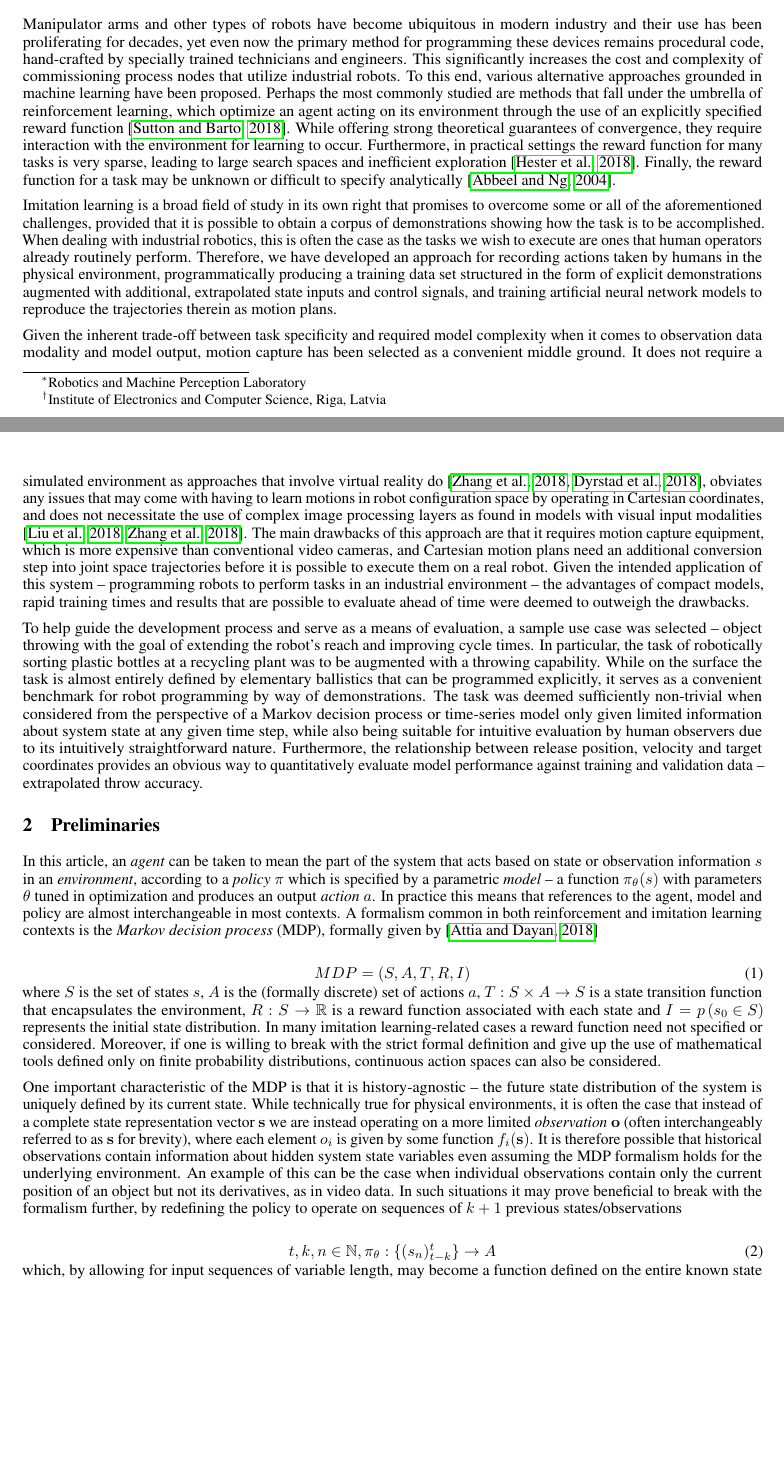
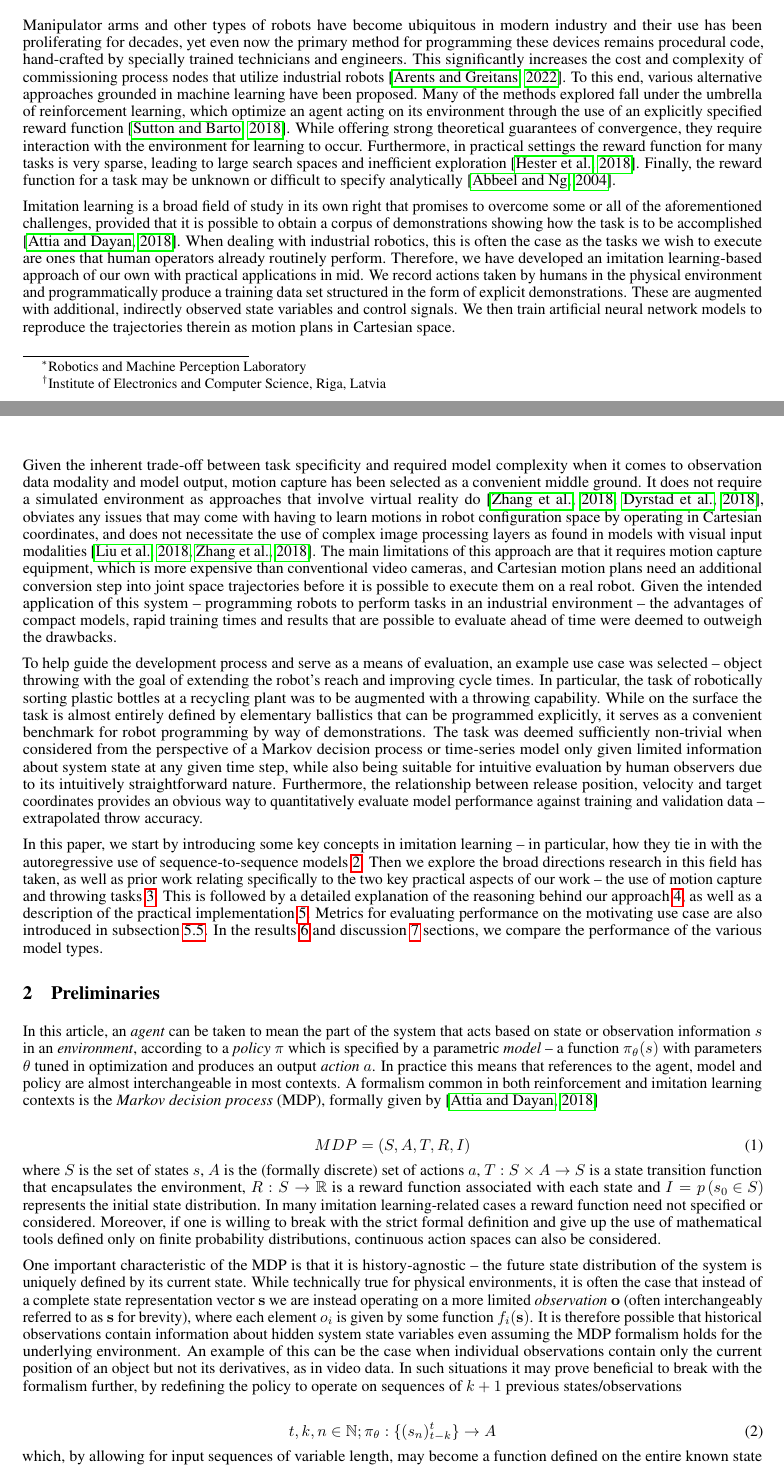
Before and after one commit to peteris-racinskis/masters, a LaTeX paper (tex-arxiv/article.tex): two parts of pages 1 and 2 of 17, joined at a grey line, cut so that both start at the same text, the shorter picture padded with empty space. Compiled offline with pdfLaTeX.

Commit message:
fix intro, adjust image spacing again

```diff
--- a/tex-arxiv/article.tex
+++ b/tex-arxiv/article.tex
@@ -65,13 +65,15 @@ pdfkeywords={Imitation Learning, Motion capture, Robotics, Artificial neural net
 
 \section{Introduction}
 
-Manipulator arms and other types of robots have become ubiquitous in modern industry and their use has been proliferating for decades, yet even now the primary method for programming these devices remains procedural code, hand-crafted by specially trained technicians and engineers. This significantly increases the cost and complexity of commissioning process nodes that utilize industrial robots. To this end, various alternative approaches grounded in machine learning have been proposed. Perhaps the most commonly studied are methods that fall under the umbrella of reinforcement learning, which optimize an agent acting on its environment through the use of an explicitly specified reward function \citep{sutton2018reinforcement}. While offering strong theoretical guarantees of convergence, they require interaction with the environment for learning to occur. Furthermore, in practical settings the reward function for many tasks is very sparse, leading to large search spaces and inefficient exploration \citep{hester2018deep}. Finally, the reward function for a task may be unknown or difficult to specify analytically \citep{abbeel2004apprenticeship}.
+Manipulator arms and other types of robots have become ubiquitous in modern industry and their use has been proliferating for decades, yet even now the primary method for programming these devices remains procedural code, hand-crafted by specially trained technicians and engineers. This significantly increases the cost and complexity of commissioning process nodes that utilize industrial robots \citep{arents2022smart}. To this end, various alternative approaches grounded in machine learning have been proposed. Many of the methods explored fall under the umbrella of reinforcement learning, which optimize an agent acting on its environment through the use of an explicitly specified reward function \citep{sutton2018reinforcement}. While offering strong theoretical guarantees of convergence, they require interaction with the environment for learning to occur. Furthermore, in practical settings the reward function for many tasks is very sparse, leading to large search spaces and inefficient exploration \citep{hester2018deep}. Finally, the reward function for a task may be unknown or difficult to specify analytically \citep{abbeel2004apprenticeship}.
 
-Imitation learning is a broad field of study in its own right that promises to overcome some or all of the aforementioned challenges, provided that it is possible to obtain a corpus of demonstrations showing how the task is to be accomplished. When dealing with industrial robotics, this is often the case as the tasks we wish to execute are ones that human operators already routinely perform. Therefore, we have developed an approach for recording actions taken by humans in the physical environment, programmatically producing a training data set structured in the form of explicit demonstrations augmented with additional, extrapolated state inputs and control signals, and training artificial neural network models to reproduce the trajectories therein as motion plans.
+Imitation learning is a broad field of study in its own right that promises to overcome some or all of the aforementioned challenges, provided that it is possible to obtain a corpus of demonstrations showing how the task is to be accomplished \citep{attia2018global}. When dealing with industrial robotics, this is often the case as the tasks we wish to execute are ones that human operators already routinely perform. Therefore, we have developed an imitation learning-based approach of our own with practical applications in mid. We record actions taken by humans in the physical environment and programmatically produce a training data set structured in the form of explicit demonstrations. These are augmented with additional, indirectly observed state variables and control signals. We then train artificial neural network models to reproduce the trajectories therein as motion plans in Cartesian space.
 
-Given the inherent trade-off between task specificity and required model complexity when it comes to observation data modality and model output, motion capture has been selected as a convenient middle ground. It does not require a simulated environment as approaches that involve virtual reality do \citep{zhang2018deep,dyrstad2018teaching}, obviates any issues that may come with having to learn motions in robot configuration space by operating in Cartesian coordinates, and does not necessitate the use of complex image processing layers as found in models with visual input modalities \citep{liu2018imitation, zhang2018deep}. The main drawbacks of this approach are that it requires motion capture equipment, which is more expensive than conventional video cameras, and Cartesian motion plans need an additional conversion step into joint space trajectories before it is possible to execute them on a real robot. Given the intended application of this system -- programming robots to perform tasks in an industrial environment -- the advantages of compact models, rapid training times and results that are possible to evaluate ahead of time were deemed to outweigh the drawbacks.
+Given the inherent trade-off between task specificity and required model complexity when it comes to observation data modality and model output, motion capture has been selected as a convenient middle ground. It does not require a simulated environment as approaches that involve virtual reality do \citep{zhang2018deep,dyrstad2018teaching}, obviates any issues that may come with having to learn motions in robot configuration space by operating in Cartesian coordinates, and does not necessitate the use of complex image processing layers as found in models with visual input modalities \citep{liu2018imitation, zhang2018deep}. The main limitations of this approach are that it requires motion capture equipment, which is more expensive than conventional video cameras, and Cartesian motion plans need an additional conversion step into joint space trajectories before it is possible to execute them on a real robot. Given the intended application of this system -- programming robots to perform tasks in an industrial environment -- the advantages of compact models, rapid training times and results that are possible to evaluate ahead of time were deemed to outweigh the drawbacks.
 
-To help guide the development process and serve as a means of evaluation, a sample use case was selected -- object throwing with the goal of extending the robot's reach and improving cycle times. In particular, the task of robotically sorting plastic bottles at a recycling plant was to be augmented with a throwing capability. While on the surface the task is almost entirely defined by elementary ballistics that can be programmed explicitly, it serves as a convenient benchmark for robot programming by way of demonstrations. The task was deemed sufficiently non-trivial when considered from the perspective of a Markov decision process or time-series model only given limited information about system state at any given time step, while also being suitable for intuitive evaluation by human observers due to its intuitively straightforward nature. Furthermore, the relationship between release position, velocity and target coordinates provides an obvious way to quantitatively evaluate model performance against training and validation data -- extrapolated throw accuracy.
+To help guide the development process and serve as a means of evaluation, an example use case was selected -- object throwing with the goal of extending the robot's reach and improving cycle times. In particular, the task of robotically sorting plastic bottles at a recycling plant was to be augmented with a throwing capability. While on the surface the task is almost entirely defined by elementary ballistics that can be programmed explicitly, it serves as a convenient benchmark for robot programming by way of demonstrations. The task was deemed sufficiently non-trivial when considered from the perspective of a Markov decision process or time-series model only given limited information about system state at any given time step, while also being suitable for intuitive evaluation by human observers due to its intuitively straightforward nature. Furthermore, the relationship between release position, velocity and target coordinates provides an obvious way to quantitatively evaluate model performance against training and validation data -- extrapolated throw accuracy.
+
+In this paper, we start by introducing some key concepts in imitation learning -- in particular, how they tie in with the autoregressive use of sequence-to-sequence models \ref{sec:prelim}. Then we explore the broad directions research in this field has taken, as well as prior work relating specifically to the two key practical aspects of our work -- the use of motion capture and throwing tasks \ref{sec:related}. This is followed by a detailed explanation of the reasoning behind our approach \ref{sec:approach}, as well as a description of the practical implementation \ref{sec:materials}. Metrics for evaluating performance on the motivating use case are also introduced in subsection \ref{sec:eval}. In the results \ref{sec:results} and discussion \ref{sec:discussion} sections, we compare the performance of the various model types.
 
 
 \section{Preliminaries}
@@ -87,7 +89,7 @@ where $S$ is the set of states $s$, $A$ is the (formally discrete) set of action
 One important characteristic of the MDP is that it is history-agnostic -- the future state distribution of the system is uniquely defined by its current state. While technically true for physical environments, it is often the case that instead of a complete state representation vector $\mathbf{s}$ we are instead operating on a more limited \emph{observation} $\mathbf{o}$ (often interchangeably referred to as $\mathbf{s}$ for brevity), where each element $o_i$ is given by some function $f_i(\mathbf{s})$. It is therefore possible that historical observations contain information about hidden system state variables even assuming the MDP formalism holds for the underlying environment. An example of this can be the case when individual observations contain only the current position of an object but not its derivatives, as in video data. In such situations it may prove beneficial to break with the formalism further, by redefining the policy to operate on sequences of $k+1$ previous states/observations
 
 \begin{equation}
-	t, k, n \in \mathbb{N}, \pi_{\theta}:\lbrace {(s_n)_{t-k}^t} \rbrace \rightarrow A
+	t, k, n \in \mathbb{N}; \pi_{\theta}:\lbrace {(s_n)_{t-k}^t} \rbrace \rightarrow A
 \end{equation}
 which, by allowing for input sequences of variable length, may become a function defined on the entire known state history:
 
```
Also changed, not shown: tex-arxiv/references.bib (+11 -0 lines), tex-arxiv/article.bbl, tex-arxiv/article.pdf, tex-arxiv/article.tex (11 more changed lines), 1 other file.
